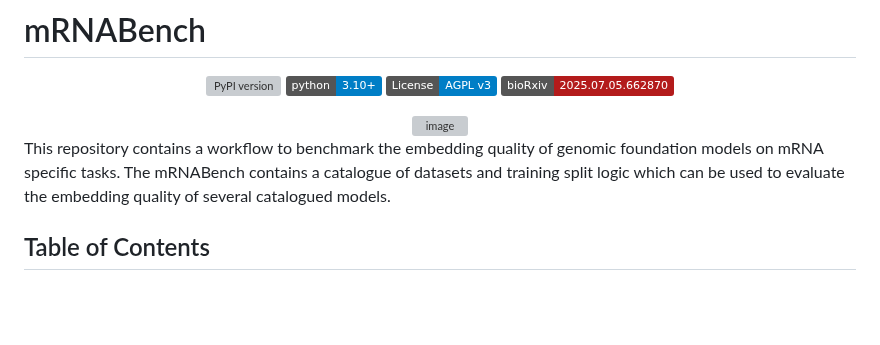
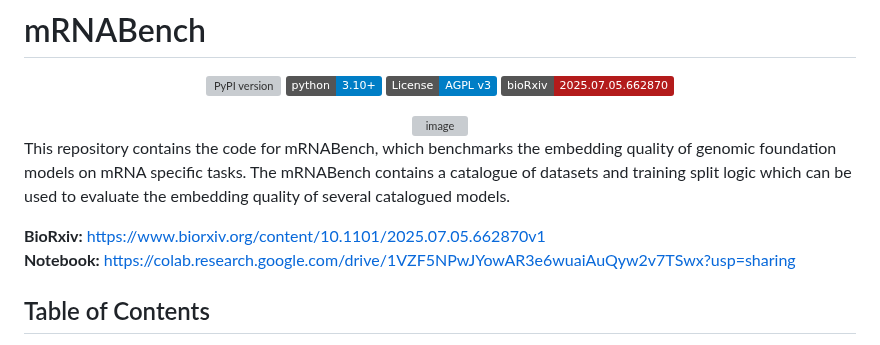
Before and after one commit to morrislab/mRNABench, a Markdown page: README.md, the part around the change. GitHub-like rendering; badges without logos; blank space fills up the shorter version; grey boxes are pictures that could not be loaded.

```diff
--- a/README.md
+++ b/README.md
@@ -11,7 +11,10 @@
 
 </div>
 
-This repository contains a workflow to benchmark the embedding quality of genomic foundation models on mRNA specific tasks. The mRNABench contains a catalogue of datasets and training split logic which can be used to evaluate the embedding quality of several catalogued models.
+This repository contains the code for mRNABench, which benchmarks the embedding quality of genomic foundation models on mRNA specific tasks. The mRNABench contains a catalogue of datasets and training split logic which can be used to evaluate the embedding quality of several catalogued models.
+
+**BioRxiv:** https://www.biorxiv.org/content/10.1101/2025.07.05.662870v1
+**Notebook:** https://colab.research.google.com/drive/1VZF5NPwJYowAR3e6wuaiAuQyw2v7TSwx?usp=sharing
 
 ## Table of Contents
 - [Setup](#setup)
```
